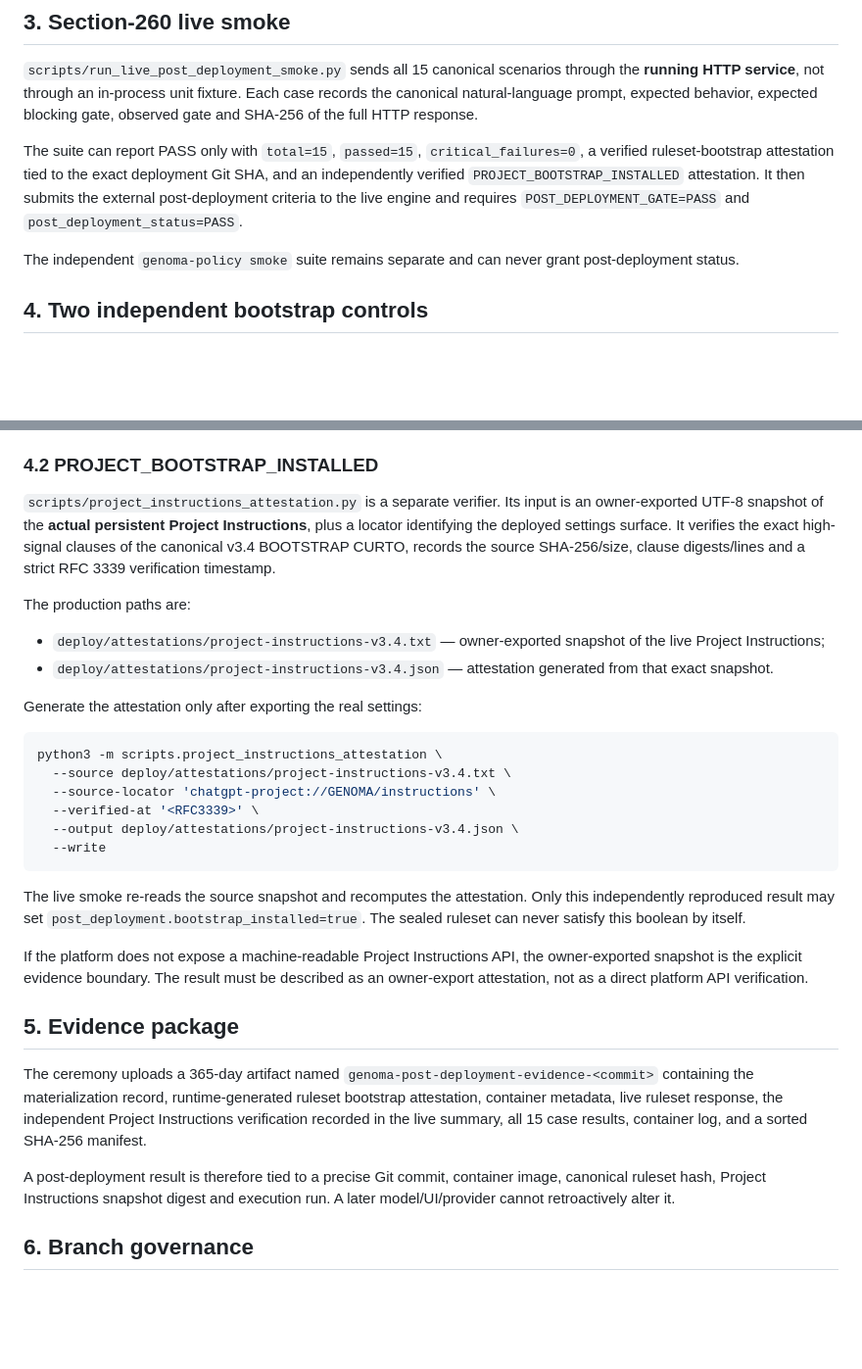
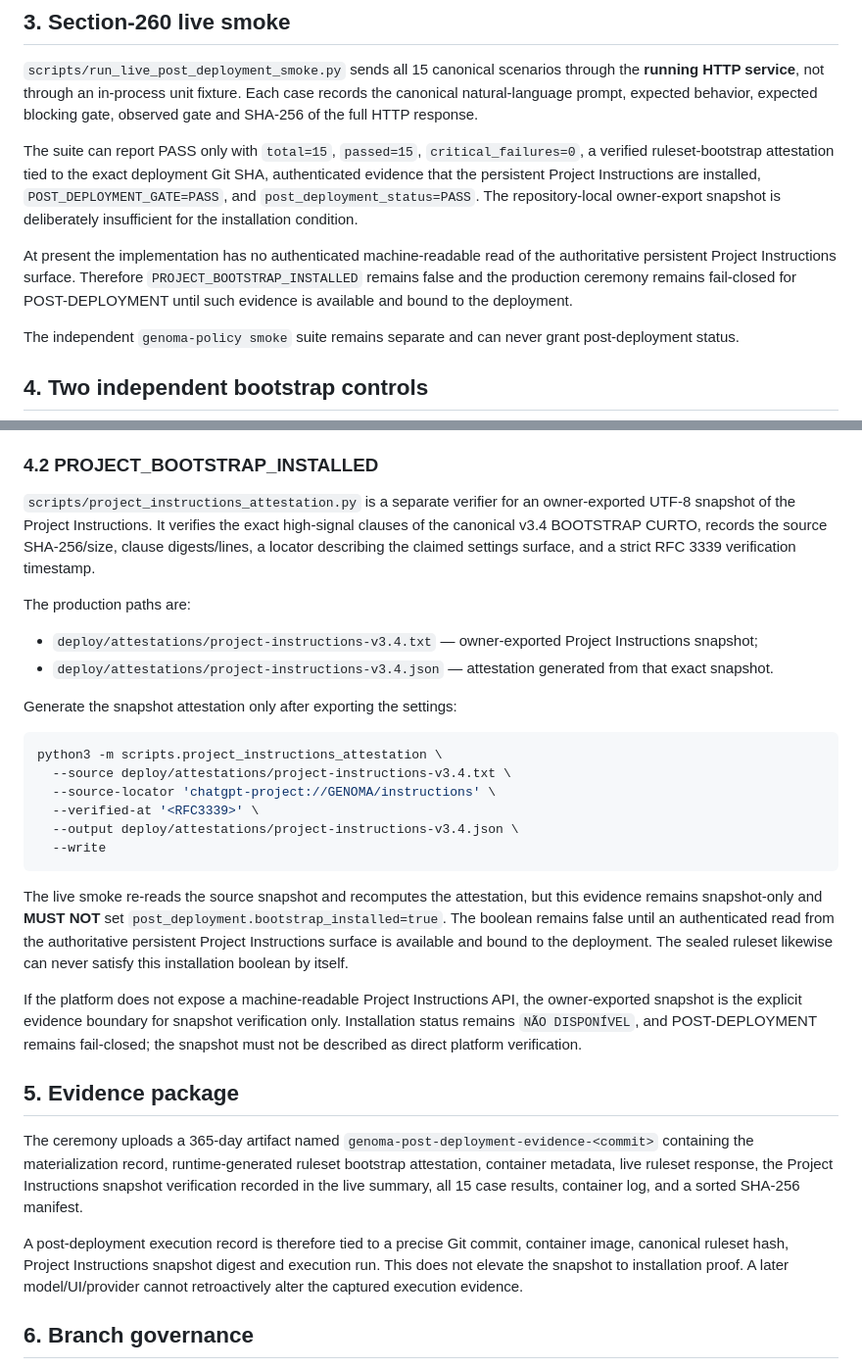
Before and after one commit to drhudsonandrade/Codework, a Markdown page: docs/PRODUCTION_CEREMONY.md, 2 parts joined by grey strips. Shown at 98% size. Drawn GitHub-style; blank space fills up the shorter version.

Commit message:
docs: keep project bootstrap evidence fail-closed

````diff
--- a/docs/PRODUCTION_CEREMONY.md
+++ b/docs/PRODUCTION_CEREMONY.md
@@ -27,7 +27,9 @@ The workflow captures `docker inspect`, image ID, mount mode, health response an
 
 `scripts/run_live_post_deployment_smoke.py` sends all 15 canonical scenarios through the **running HTTP service**, not through an in-process unit fixture. Each case records the canonical natural-language prompt, expected behavior, expected blocking gate, observed gate and SHA-256 of the full HTTP response.
 
-The suite can report PASS only with `total=15`, `passed=15`, `critical_failures=0`, a verified ruleset-bootstrap attestation tied to the exact deployment Git SHA, and an independently verified `PROJECT_BOOTSTRAP_INSTALLED` attestation. It then submits the external post-deployment criteria to the live engine and requires `POST_DEPLOYMENT_GATE=PASS` and `post_deployment_status=PASS`.
+The suite can report PASS only with `total=15`, `passed=15`, `critical_failures=0`, a verified ruleset-bootstrap attestation tied to the exact deployment Git SHA, authenticated evidence that the persistent Project Instructions are installed, `POST_DEPLOYMENT_GATE=PASS`, and `post_deployment_status=PASS`. The repository-local owner-export snapshot is deliberately insufficient for the installation condition.
+
+At present the implementation has no authenticated machine-readable read of the authoritative persistent Project Instructions surface. Therefore `PROJECT_BOOTSTRAP_INSTALLED` remains false and the production ceremony remains fail-closed for POST-DEPLOYMENT until such evidence is available and bound to the deployment.
 
 The independent `genoma-policy smoke` suite remains separate and can never grant post-deployment status.
 
@@ -43,14 +45,14 @@ For production witnessing, the workflow generates a fresh bootstrap attestation
 
 ### 4.2 PROJECT_BOOTSTRAP_INSTALLED
 
-`scripts/project_instructions_attestation.py` is a separate verifier. Its input is an owner-exported UTF-8 snapshot of the **actual persistent Project Instructions**, plus a locator identifying the deployed settings surface. It verifies the exact high-signal clauses of the canonical v3.4 BOOTSTRAP CURTO, records the source SHA-256/size, clause digests/lines and a strict RFC 3339 verification timestamp.
+`scripts/project_instructions_attestation.py` is a separate verifier for an owner-exported UTF-8 snapshot of the Project Instructions. It verifies the exact high-signal clauses of the canonical v3.4 BOOTSTRAP CURTO, records the source SHA-256/size, clause digests/lines, a locator describing the claimed settings surface, and a strict RFC 3339 verification timestamp.
 
 The production paths are:
 
-- `deploy/attestations/project-instructions-v3.4.txt` — owner-exported snapshot of the live Project Instructions;
+- `deploy/attestations/project-instructions-v3.4.txt` — owner-exported Project Instructions snapshot;
 - `deploy/attestations/project-instructions-v3.4.json` — attestation generated from that exact snapshot.
 
-Generate the attestation only after exporting the real settings:
+Generate the snapshot attestation only after exporting the settings:
 
 ```bash
 python3 -m scripts.project_instructions_attestation \
@@ -61,15 +63,15 @@ python3 -m scripts.project_instructions_attestation \
   --write
 ```
 
-The live smoke re-reads the source snapshot and recomputes the attestation. Only this independently reproduced result may set `post_deployment.bootstrap_installed=true`. The sealed ruleset can never satisfy this boolean by itself.
+The live smoke re-reads the source snapshot and recomputes the attestation, but this evidence remains snapshot-only and **MUST NOT** set `post_deployment.bootstrap_installed=true`. The boolean remains false until an authenticated read from the authoritative persistent Project Instructions surface is available and bound to the deployment. The sealed ruleset likewise can never satisfy this installation boolean by itself.
 
-If the platform does not expose a machine-readable Project Instructions API, the owner-exported snapshot is the explicit evidence boundary. The result must be described as an owner-export attestation, not as a direct platform API verification.
+If the platform does not expose a machine-readable Project Instructions API, the owner-exported snapshot is the explicit evidence boundary for snapshot verification only. Installation status remains `NÃO DISPONÍVEL`, and POST-DEPLOYMENT remains fail-closed; the snapshot must not be described as direct platform verification.
 
 ## 5. Evidence package
 
-The ceremony uploads a 365-day artifact named `genoma-post-deployment-evidence-<commit>` containing the materialization record, runtime-generated ruleset bootstrap attestation, container metadata, live ruleset response, the independent Project Instructions verification recorded in the live summary, all 15 case results, container log, and a sorted SHA-256 manifest.
+The ceremony uploads a 365-day artifact named `genoma-post-deployment-evidence-<commit>` containing the materialization record, runtime-generated ruleset bootstrap attestation, container metadata, live ruleset response, the Project Instructions snapshot verification recorded in the live summary, all 15 case results, container log, and a sorted SHA-256 manifest.
 
-A post-deployment result is therefore tied to a precise Git commit, container image, canonical ruleset hash, Project Instructions snapshot digest and execution run. A later model/UI/provider cannot retroactively alter it.
+A post-deployment execution record is therefore tied to a precise Git commit, container image, canonical ruleset hash, Project Instructions snapshot digest and execution run. This does not elevate the snapshot to installation proof. A later model/UI/provider cannot retroactively alter the captured execution evidence.
 
 ## 6. Branch governance
 
````
